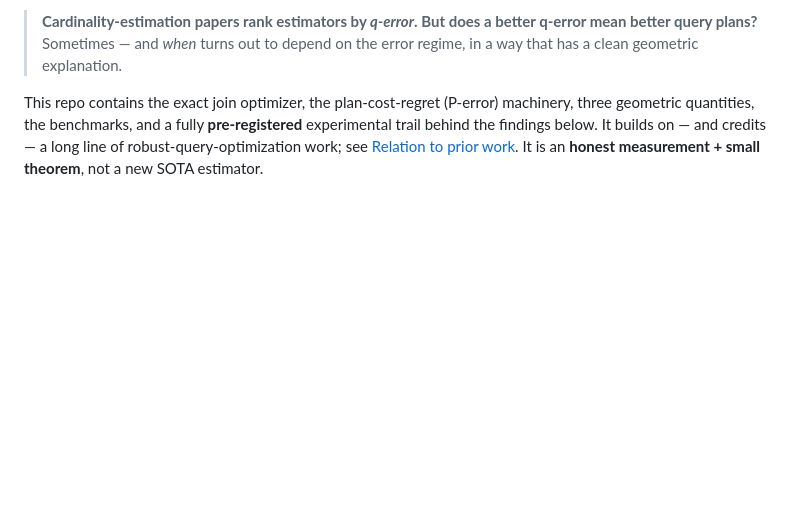
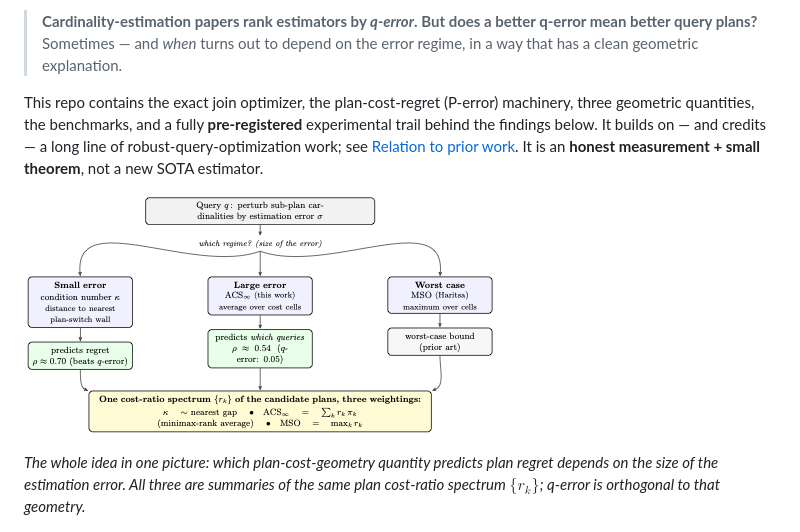
Before and after one commit to samyama-ai/ce-metric-eval, a Markdown page: README.md, the part around the change printed below. Rendered like a GitHub page; pictures changed too: figures/flow.png (added); blank space fills up the shorter version.

```diff
--- a/README.md
+++ b/README.md
@@ -11,6 +11,12 @@ geometric quantities, the benchmarks, and a fully **pre-registered** experimenta
 findings below. It builds on — and credits — a long line of robust-query-optimization work; see
 [Relation to prior work](#relation-to-prior-work). It is an **honest measurement + small theorem**, not a
 new SOTA estimator.
+
+![regime taxonomy](figures/flow.png)
+
+*The whole idea in one picture: which plan-cost-geometry quantity predicts plan regret depends on the size
+of the estimation error. All three are summaries of the same plan cost-ratio spectrum $\{r_k\}$; q-error is
+orthogonal to that geometry.*
 
 ![regimes](figures/regimes.png)
 
```
Also changed, not shown: other parts of README.md (+14 -0 lines), figures/concept_cells.png (added), figures/flip_margin.png (added), 7 other files.
